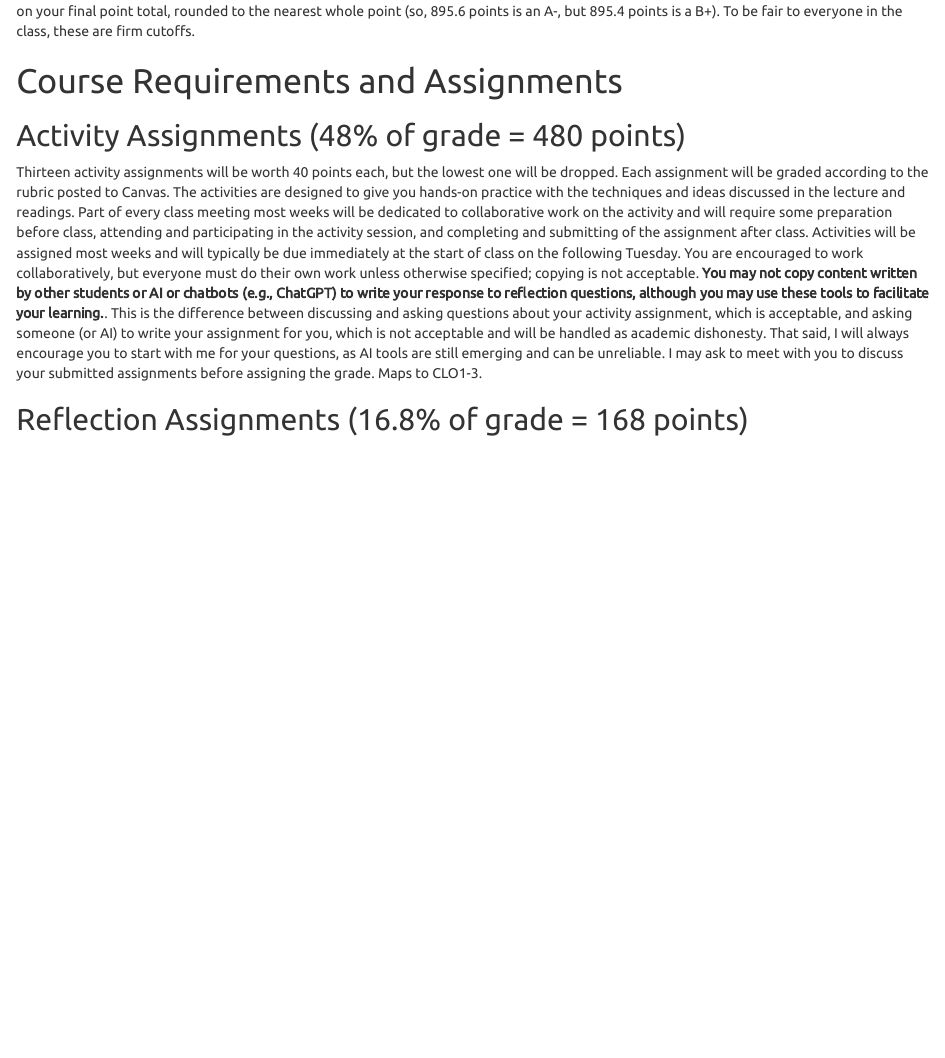
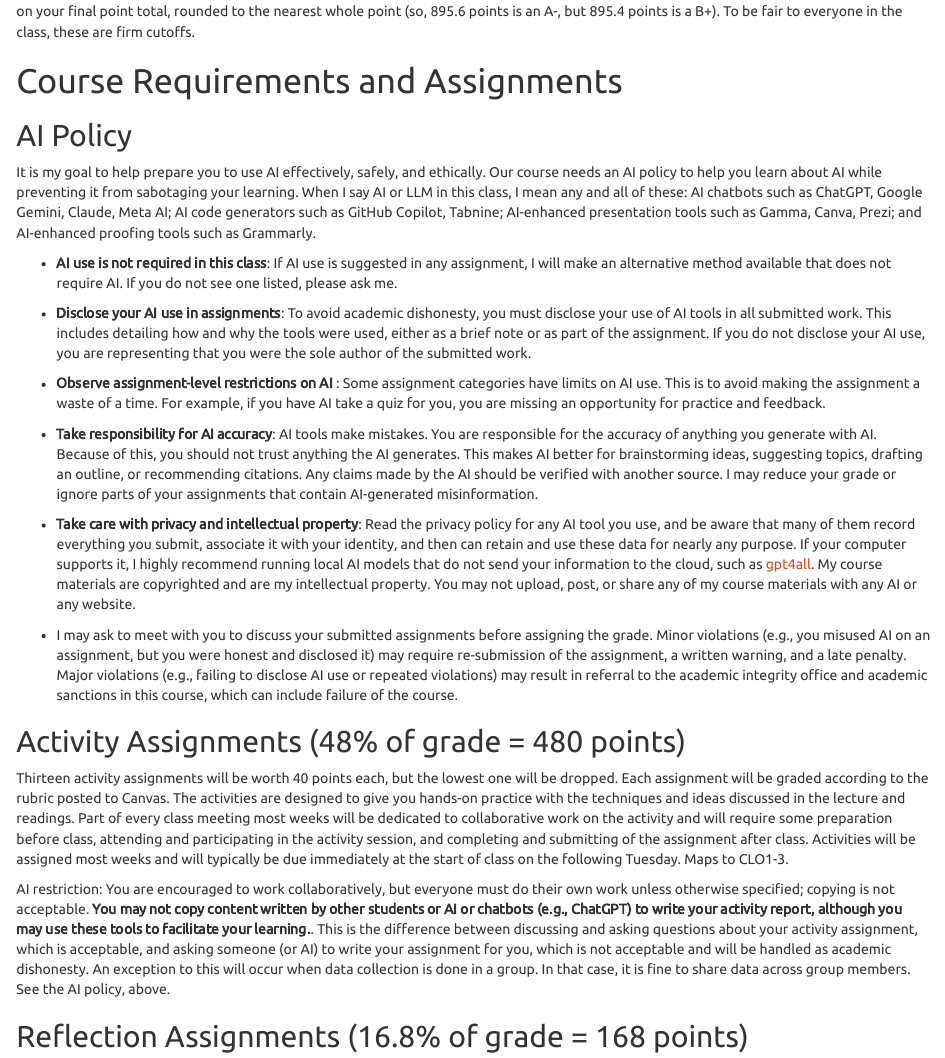
Before and after one commit to vectrlab/human-factors-syllabus, an R Markdown document (index.Rmd): the page in a window 1100 px wide, from 3960 px down before the commit and from 3980 px down after it, so that both start at the same text. The pictures show the output file index.html that the author committed with the source, opened offline.

Commit message:
Revised before semester

````diff
--- a/index.Rmd
+++ b/index.Rmd
@@ -4,11 +4,11 @@ book_filename: psyc173
 output:
   word_document:
     toc: true
+  pdf_document:
+    toc: false
   html_document:
     toc: true
     theme: united
-  pdf_document:
-    toc: false
 ---
 
 ```{r setup, include=FALSE}
@@ -173,7 +173,25 @@ The point totals reflect rounding up to the nearest percentage. For example, an
 
 # Course Requirements and Assignments {#assignments}
 
+## AI Policy
+It is my goal to help prepare you to use AI effectively, safely, and ethically. Our course needs an AI policy to help you learn about AI while preventing it from sabotaging your learning. When I say AI or LLM in this class, I mean any and all of these: AI chatbots such as ChatGPT, Google Gemini, Claude, Meta AI; AI code generators such as GitHub Copilot, Tabnine; AI-enhanced presentation tools such as Gamma, Canva, Prezi; and AI-enhanced proofing tools such as Grammarly.
+
+  - **AI use is not required in this class**: If AI use is suggested in any assignment, I will make an alternative method available that does not require AI. If you do not see one listed, please ask me.
+
+  - **Disclose your AI use in assignments**: To avoid academic dishonesty, you must disclose your use of AI tools in all submitted work. This includes detailing how and why the tools were used, either as a brief note or as part of the assignment. If you do not disclose your AI use, you are representing that you were the sole author of the submitted work.
+
+  - **Observe assignment-level restrictions on AI **: Some assignment categories have limits on AI use. This is to avoid making the assignment a waste of a time. For example, if you have AI take a quiz for you, you are missing an opportunity for practice and feedback.
+
+  - **Take responsibility for AI accuracy**: AI tools make mistakes. You are responsible for the accuracy of anything you generate with AI. Because of this, you should not trust anything the AI generates. This makes AI better for brainstorming ideas, suggesting topics, drafting an outline, or recommending citations. Any claims made by the AI should be verified with another source. I may reduce your grade or ignore parts of your assignments that contain AI-generated misinformation.
+
+  - **Take care with  privacy and intellectual property**: Read the privacy policy for any AI tool you use, and be aware that many of them record everything you submit, associate it with your identity, and then can retain and use these data for nearly any purpose. If your computer supports it, I highly recommend running local AI models that do not send your information to the cloud, such as [gpt4all](gpt4all.io). My course materials are copyrighted and are my intellectual property. You may not upload, post, or share any of my course materials with any AI or any website.
+
+  - I may ask to meet with you to discuss your submitted assignments before assigning the grade. Minor violations (e.g., you misused AI on an assignment, but you were honest and disclosed it) may require re-submission of the assignment, a written warning, and a late penalty. Major violations (e.g., failing to disclose AI use or repeated violations) may result in referral to the academic integrity office and academic sanctions in this course, which can include failure of the course.
+
+
 ## Activity Assignments (48% of grade = 480 points)
-Thirteen activity assignments will be worth 40 points each, but the lowest one will be dropped. Each assignment will be graded according to the rubric posted to Canvas. The activities are designed to give you hands-on practice with the techniques and ideas discussed in the lecture and readings. Part of every class meeting most weeks will be dedicated to collaborative work on the activity and will require some preparation before class, attending and participating in the activity session, and completing and submitting of the assignment after class. Activities will be assigned most weeks and will typically be due immediately at the start of class on the following Tuesday. You are encouraged to work collaboratively, but everyone must do their own work unless otherwise specified; copying is not acceptable. **You may not copy content written by other students or AI or chatbots (e.g., ChatGPT) to write your response to reflection questions, although you may use these tools to facilitate your learning.**. This is the difference between discussing and asking questions about your activity assignment, which is acceptable, and asking someone (or AI) to write your assignment for you, which is not acceptable and will be handled as academic dishonesty. That said, I will always encourage you to start with me for your questions, as AI tools are still emerging and can be unreliable. I may ask to meet with you to discuss your submitted assignments before assigning the grade. Maps to CLO1-3.
+Thirteen activity assignments will be worth 40 points each, but the lowest one will be dropped. Each assignment will be graded according to the rubric posted to Canvas. The activities are designed to give you hands-on practice with the techniques and ideas discussed in the lecture and readings. Part of every class meeting most weeks will be dedicated to collaborative work on the activity and will require some preparation before class, attending and participating in the activity session, and completing and submitting of the assignment after class. Activities will be assigned most weeks and will typically be due immediately at the start of class on the following Tuesday. Maps to CLO1-3.
+
+AI restriction: You are encouraged to work collaboratively, but everyone must do their own work unless otherwise specified; copying is not acceptable. **You may not copy content written by other students or AI or chatbots (e.g., ChatGPT) to write your activity report, although you may use these tools to facilitate your learning.**. This is the difference between discussing and asking questions about your activity assignment, which is acceptable, and asking someone (or AI) to write your assignment for you, which is not acceptable and will be handled as academic dishonesty. An exception to this will occur when data collection is done in a group. In that case, it is fine to share data across group members. See the AI policy, above.
 
 ## Reflection Assignments (16.8% of grade = 168 points)
````
Also changed, not shown: index.html, index.pdf, index.Rmd (4 more changed lines), 1 other file.
